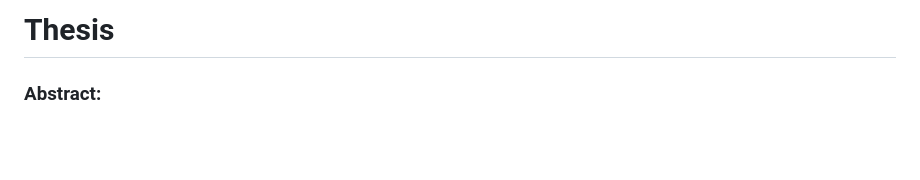
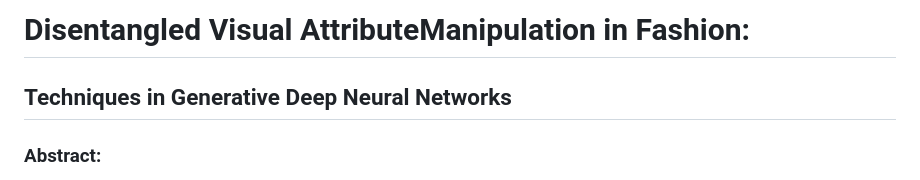
Before and after one commit to MGenschow/Thesis, a Markdown page: README.md, the part around the change. Rendered like a GitHub page; blank space fills up the shorter version.

```diff
--- a/README.md
+++ b/README.md
@@ -1,4 +1,5 @@
-# Thesis
+# Disentangled Visual AttributeManipulation in Fashion:
+## Techniques in Generative Deep Neural Networks
 
 ### Abstract:
 
```
